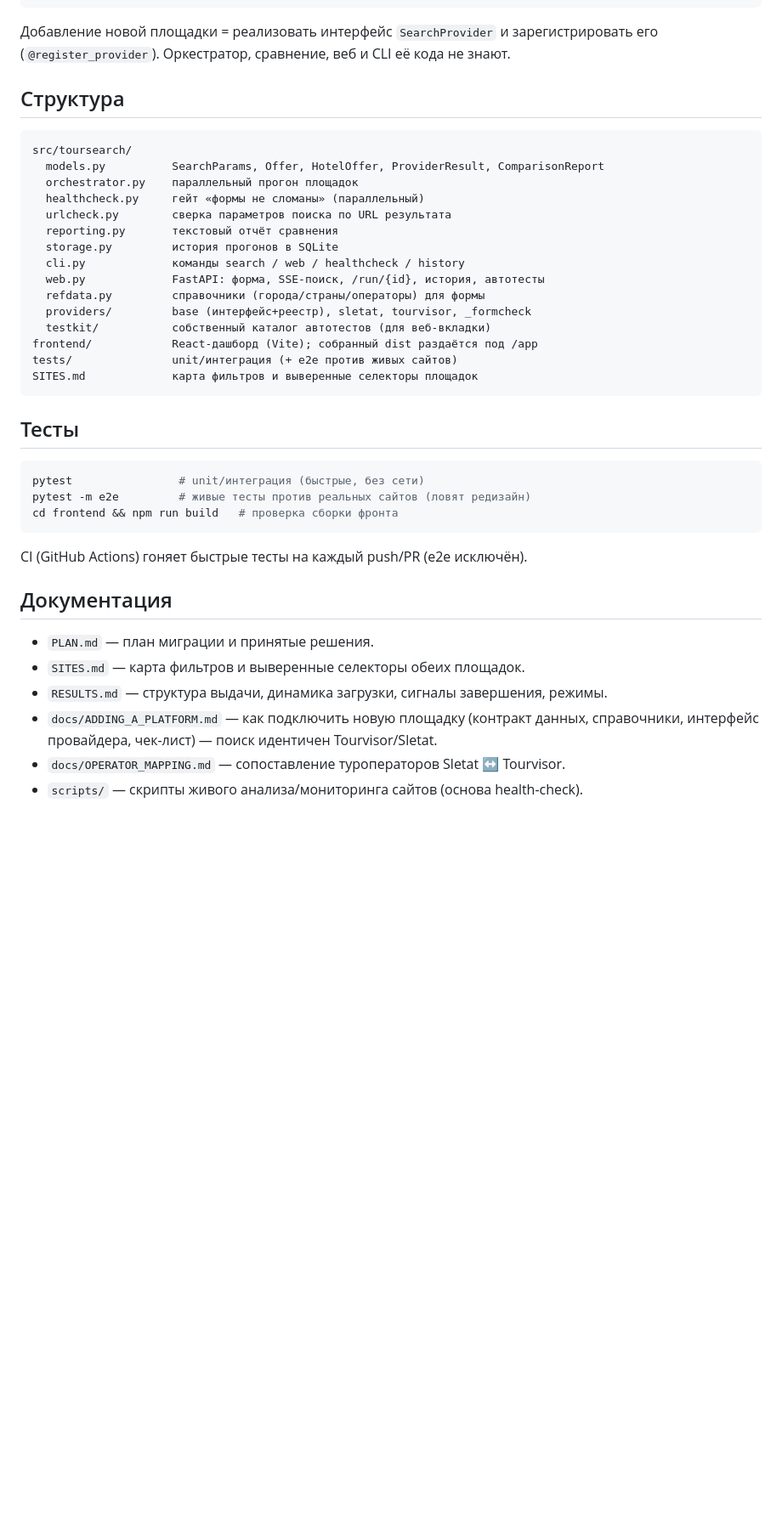
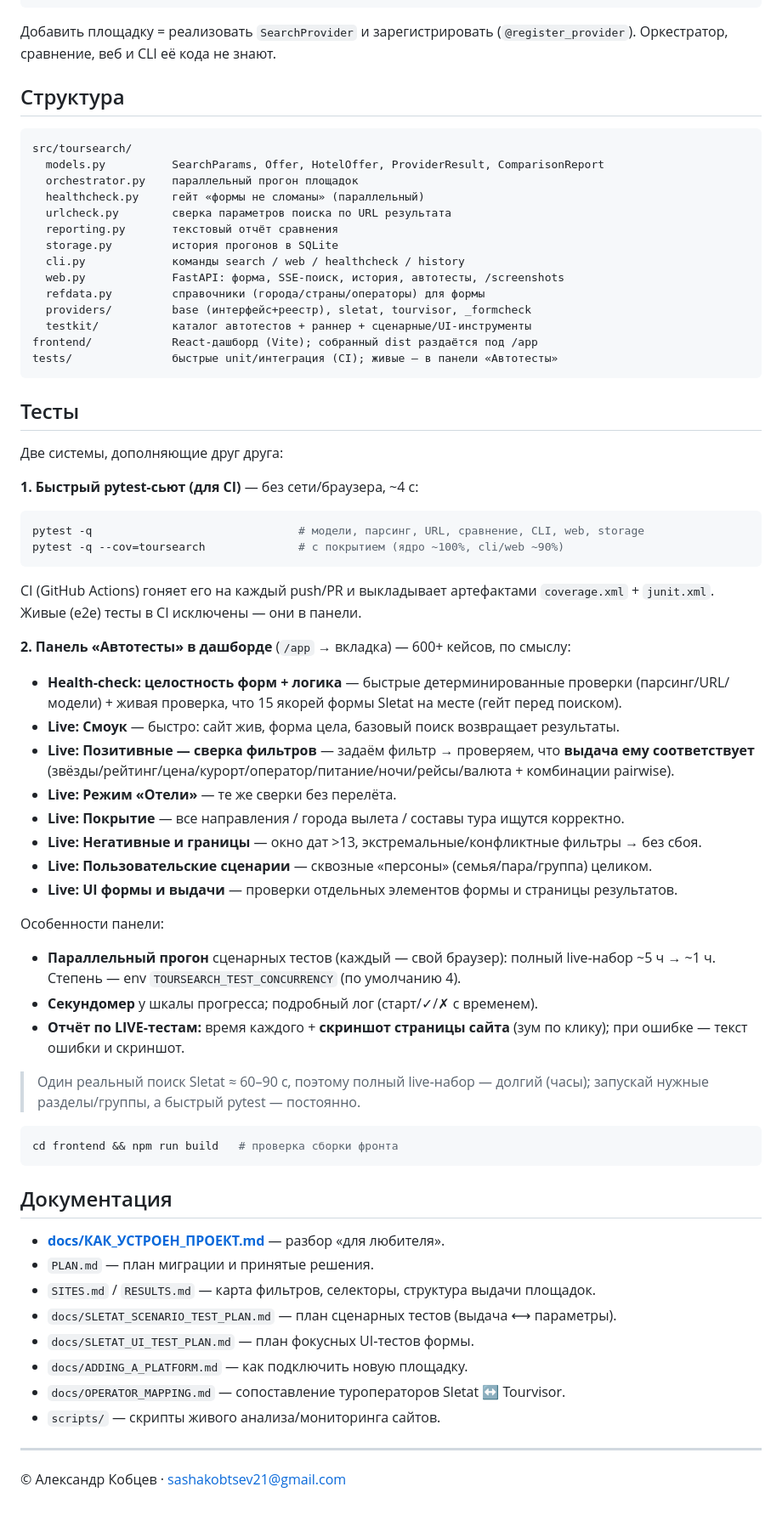
Before and after one commit to sashakobtsev21-stack/sletatandtourvisor_search, a Markdown page: README.md, the part around one of its changes. Shown at 85% size. Drawn GitHub-style; blank space fills up the shorter version.

````diff
--- a/README.md
+++ b/README.md
@@ -106,9 +107,8 @@ toursearch history                # история прогонов
                        ComparisonReport ──► reporting (отчёт) + storage (SQLite)
 ```
 
-Добавление новой площадки = реализовать интерфейс `SearchProvider` и
-зарегистрировать его (`@register_provider`). Оркестратор, сравнение, веб и CLI
-её кода не знают.
+Добавить площадку = реализовать `SearchProvider` и зарегистрировать (`@register_provider`).
+Оркестратор, сравнение, веб и CLI её кода не знают.
 
 ## Структура
 
@@ -121,30 +121,63 @@ src/toursearch/
   reporting.py       текстовый отчёт сравнения
   storage.py         история прогонов в SQLite
   cli.py             команды search / web / healthcheck / history
-  web.py             FastAPI: форма, SSE-поиск, /run/{id}, история, автотесты
+  web.py             FastAPI: форма, SSE-поиск, история, автотесты, /screenshots
   refdata.py         справочники (города/страны/операторы) для формы
   providers/         base (интерфейс+реестр), sletat, tourvisor, _formcheck
-  testkit/           собственный каталог автотестов (для веб-вкладки)
+  testkit/           каталог автотестов + раннер + сценарные/UI-инструменты
 frontend/            React-дашборд (Vite); собранный dist раздаётся под /app
-tests/               unit/интеграция (+ e2e против живых сайтов)
-SITES.md             карта фильтров и выверенные селекторы площадок
+tests/               быстрые unit/интеграция (CI); живые — в панели «Автотесты»
 ```
 
 ## Тесты
 
+Две системы, дополняющие друг друга:
+
+**1. Быстрый pytest‑сьют (для CI)** — без сети/браузера, ~4 с:
 ```bash
-pytest                # unit/интеграция (быстрые, без сети)
-pytest -m e2e         # живые тесты против реальных сайтов (ловят редизайн)
+pytest -q                               # модели, парсинг, URL, сравнение, CLI, web, storage
+pytest -q --cov=toursearch              # с покрытием (ядро ~100%, cli/web ~90%)
+```
+CI (GitHub Actions) гоняет его на каждый push/PR и выкладывает артефактами
+`coverage.xml` + `junit.xml`. Живые (e2e) тесты в CI исключены — они в панели.
+
+**2. Панель «Автотесты» в дашборде** (`/app` → вкладка) — 600+ кейсов, по смыслу:
+- **Health‑check: целостность форм + логика** — быстрые детерминированные проверки
+  (парсинг/URL/модели) + живая проверка, что 15 якорей формы Sletat на месте (гейт перед поиском).
+- **Live: Смоук** — быстро: сайт жив, форма цела, базовый поиск возвращает результаты.
+- **Live: Позитивные — сверка фильтров** — задаём фильтр → проверяем, что **выдача ему
+  соответствует** (звёзды/рейтинг/цена/курорт/оператор/питание/ночи/рейсы/валюта + комбинации pairwise).
+- **Live: Режим «Отели»** — те же сверки без перелёта.
+- **Live: Покрытие** — все направления / города вылета / составы тура ищутся корректно.
+- **Live: Негативные и границы** — окно дат >13, экстремальные/конфликтные фильтры → без сбоя.
+- **Live: Пользовательские сценарии** — сквозные «персоны» (семья/пара/группа) целиком.
+- **Live: UI формы и выдачи** — проверки отдельных элементов формы и страницы результатов.
+
+Особенности панели:
+- **Параллельный прогон** сценарных тестов (каждый — свой браузер): полный live‑набор
+  ~5 ч → ~1 ч. Степень — env `TOURSEARCH_TEST_CONCURRENCY` (по умолчанию 4).
+- **Секундомер** у шкалы прогресса; подробный лог (старт/✓/✗ с временем).
+- **Отчёт по LIVE‑тестам:** время каждого + **скриншот страницы сайта** (зум по клику);
+  при ошибке — текст ошибки и скриншот.
+
+> Один реальный поиск Sletat ≈ 60–90 с, поэтому полный live‑набор — долгий (часы);
+> запускай нужные разделы/группы, а быстрый pytest — постоянно.
+
+```bash
 cd frontend && npm run build   # проверка сборки фронта
 ```
-CI (GitHub Actions) гоняет быстрые тесты на каждый push/PR (e2e исключён).
 
 ## Документация
 
+- **[docs/КАК_УСТРОЕН_ПРОЕКТ.md](docs/КАК_УСТРОЕН_ПРОЕКТ.md)** — разбор «для любителя».
 - `PLAN.md` — план миграции и принятые решения.
-- `SITES.md` — карта фильтров и выверенные селекторы обеих площадок.
-- `RESULTS.md` — структура выдачи, динамика загрузки, сигналы завершения, режимы.
-- `docs/ADDING_A_PLATFORM.md` — как подключить новую площадку (контракт данных,
-  справочники, интерфейс провайдера, чек-лист) — поиск идентичен Tourvisor/Sletat.
+- `SITES.md` / `RESULTS.md` — карта фильтров, селекторы, структура выдачи площадок.
+- `docs/SLETAT_SCENARIO_TEST_PLAN.md` — план сценарных тестов (выдача ⟷ параметры).
+- `docs/SLETAT_UI_TEST_PLAN.md` — план фокусных UI‑тестов формы.
+- `docs/ADDING_A_PLATFORM.md` — как подключить новую площадку.
 - `docs/OPERATOR_MAPPING.md` — сопоставление туроператоров Sletat ↔ Tourvisor.
-- `scripts/` — скрипты живого анализа/мониторинга сайтов (основа health-check).
+- `scripts/` — скрипты живого анализа/мониторинга сайтов.
+
+---
+
+© Александр Кобцев · sashakobtsev21@gmail.com
````
Also changed, not shown: other parts of README.md (+36 -35 lines), docs/КАК_УСТРОЕН_ПРОЕКТ.md (added, +144 -0 lines).
